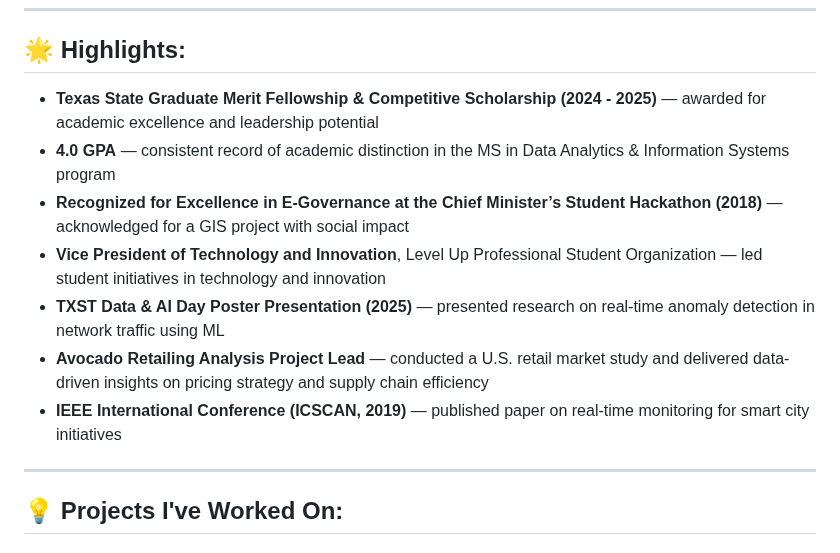
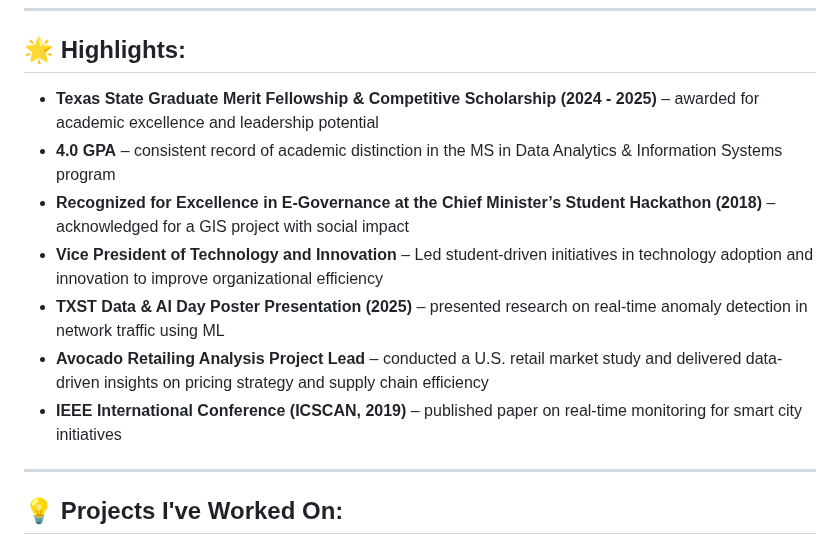
Before and after one commit to KiruthikaRamadoss/KiruthikaRamadoss_Portfolio.github.io, a Markdown page: README.md, the part around the change. Drawn GitHub-style.

```diff
--- a/README.md
+++ b/README.md
@@ -36,13 +36,13 @@
 
 ## 🌟 Highlights:
 
-- **Texas State Graduate Merit Fellowship & Competitive Scholarship (2024 - 2025)** — awarded for academic excellence and leadership potential
-- **4.0 GPA** — consistent record of academic distinction in the MS in Data Analytics & Information Systems program
-- **Recognized for Excellence in E-Governance at the Chief Minister’s Student Hackathon (2018)** — acknowledged for a GIS project with social impact
-- **Vice President of Technology and Innovation**, Level Up Professional Student Organization — led student initiatives in technology and innovation
-- **TXST Data & AI Day Poster Presentation (2025)** — presented research on real-time anomaly detection in network traffic using ML
-- **Avocado Retailing Analysis Project Lead** — conducted a U.S. retail market study and delivered data-driven insights on pricing strategy and supply chain efficiency
-- **IEEE International Conference (ICSCAN, 2019)** — published paper on real-time monitoring for smart city initiatives
+- **Texas State Graduate Merit Fellowship & Competitive Scholarship (2024 - 2025)** – awarded for academic excellence and leadership potential
+- **4.0 GPA** – consistent record of academic distinction in the MS in Data Analytics & Information Systems program
+- **Recognized for Excellence in E-Governance at the Chief Minister’s Student Hackathon (2018)** – acknowledged for a GIS project with social impact
+- **Vice President of Technology and Innovation** – Led student-driven initiatives in technology adoption and innovation to improve organizational efficiency
+- **TXST Data & AI Day Poster Presentation (2025)** – presented research on real-time anomaly detection in network traffic using ML
+- **Avocado Retailing Analysis Project Lead** – conducted a U.S. retail market study and delivered data-driven insights on pricing strategy and supply chain efficiency
+- **IEEE International Conference (ICSCAN, 2019)** – published paper on real-time monitoring for smart city initiatives
 
 ---
 
```
